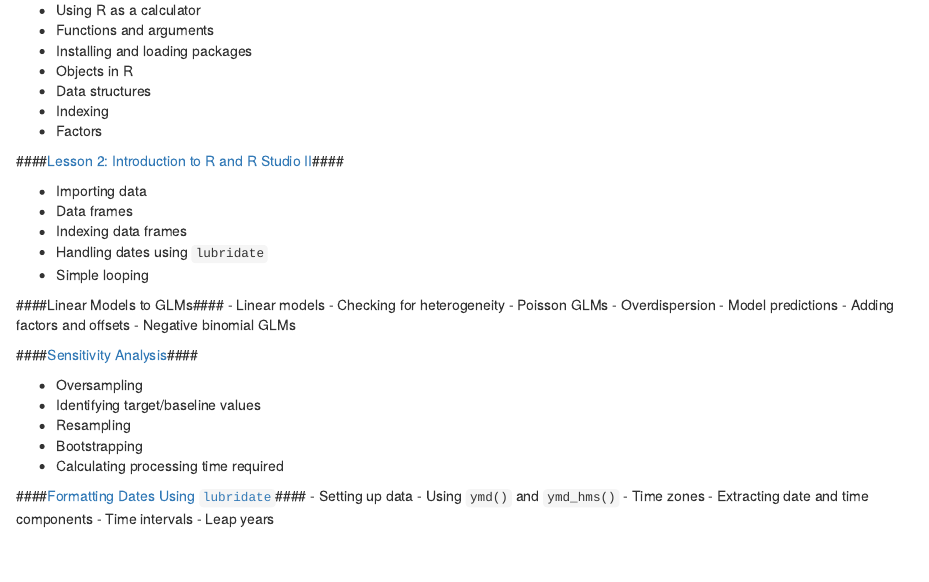
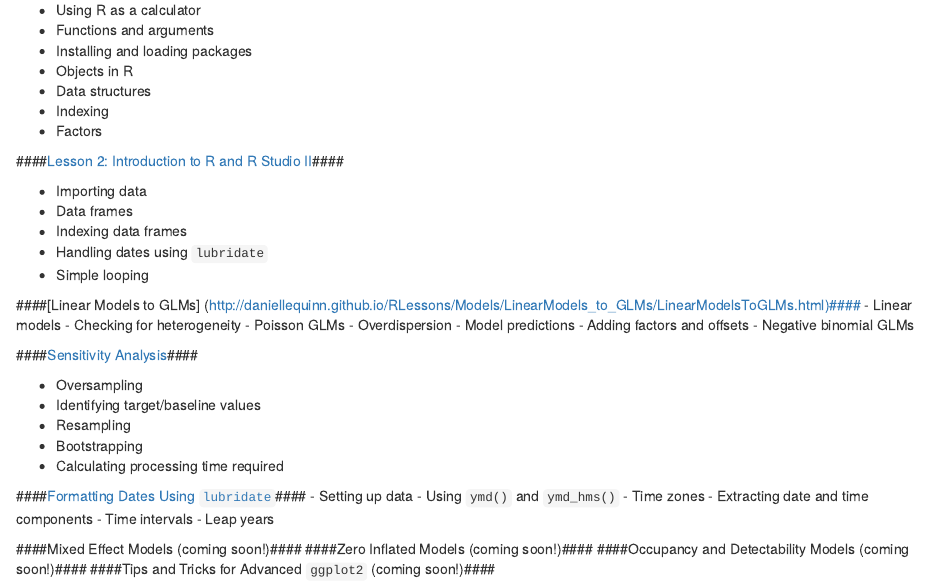
Before and after one commit to DanielleQuinn/RLessons, an R Markdown document (index.Rmd): the page in a window 1100 px wide, from 160 px down. Rendered offline with R 4.5, knitr and Pandoc, with nearby package versions.

Commit message:
Updated link and list on markdown

```diff
--- a/index.Rmd
+++ b/index.Rmd
@@ -22,7 +22,7 @@ output: html_document
   - Handling dates using `lubridate`
   - Simple looping
 
-####Linear Models to GLMs####
+####[Linear Models to GLMs] (http://daniellequinn.github.io/RLessons/Models/LinearModels_to_GLMs/LinearModelsToGLMs.html)####
   - Linear models
   - Checking for heterogeneity
   - Poisson GLMs
@@ -46,3 +46,8 @@ output: html_document
   - Extracting date and time components
   - Time intervals
   - Leap years
+
+####Mixed Effect Models (coming soon!)####
+####Zero Inflated Models (coming soon!)####
+####Occupancy and Detectability Models (coming soon!)####
+####Tips and Tricks for Advanced `ggplot2` (coming soon!)####
```
